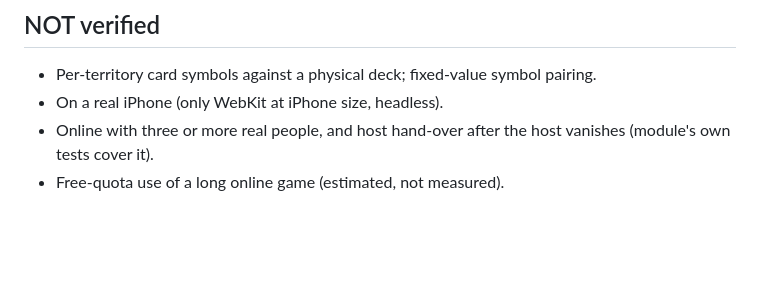
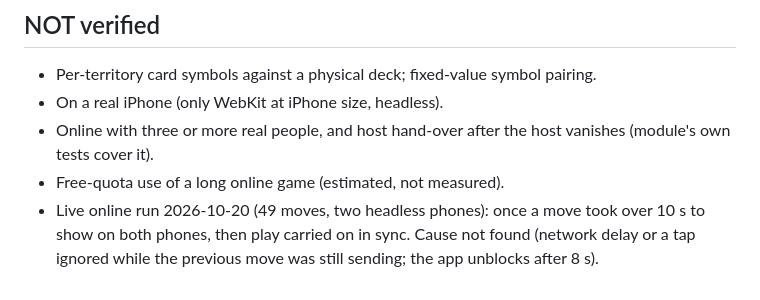
Before and after one commit to TimothyHadfield/risk, a Markdown page: progress.md, the part around the change. Drawn GitHub-style; blank space fills up the shorter version.

Commit message:
Risk: progress notes from the live online check
Co-Authored-By: Claude Opus 5.5 (1M context) <noreply@anthropic.com>

```diff
--- a/progress.md
+++ b/progress.md
@@ -53,3 +53,4 @@ A finished Risk site: full play with every variant, exact odds, measured compute
 - On a real iPhone (only WebKit at iPhone size, headless).
 - Online with three or more real people, and host hand-over after the host vanishes (module's own tests cover it).
 - Free-quota use of a long online game (estimated, not measured).
+- Live online run 2026-10-20 (49 moves, two headless phones): once a move took over 10 s to show on both phones, then play carried on in sync. Cause not found (network delay or a tap ignored while the previous move was still sending; the app unblocks after 8 s).
```
